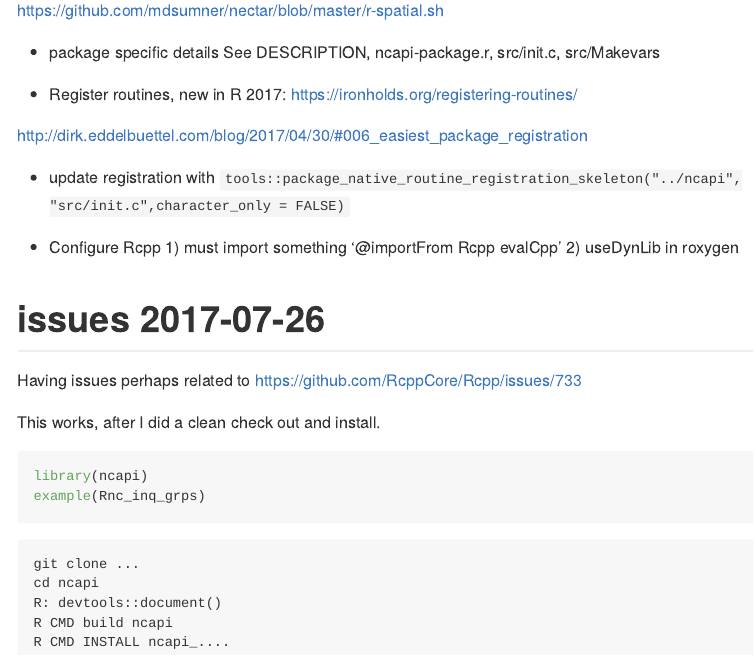
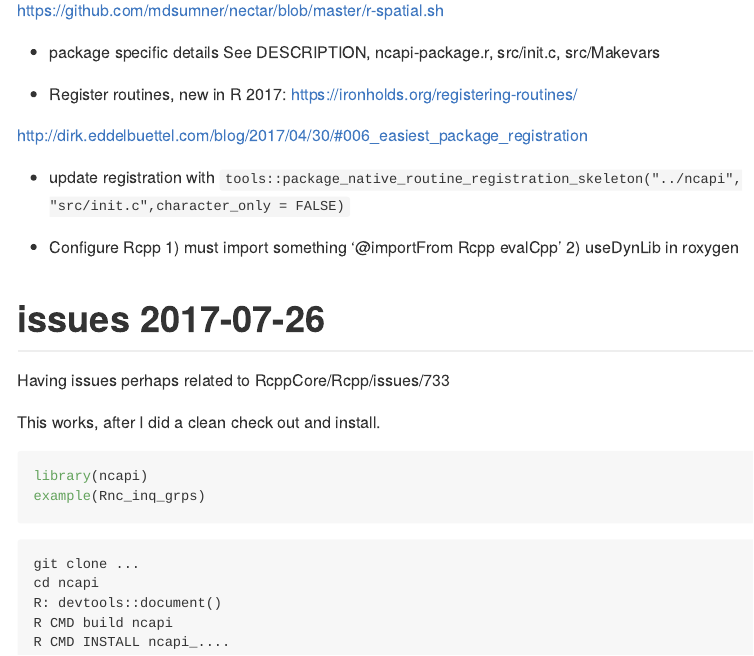
Before and after one commit to hypertidy/ncapi, an R Markdown document (README.Rmd): the page in a window 1100 px wide, from 150 px down. Rendered offline with R 4.5, knitr and Pandoc, with nearby package versions.

Commit message:
Update README.Rmd

```diff
--- a/README.Rmd
+++ b/README.Rmd
@@ -33,7 +33,7 @@ http://dirk.eddelbuettel.com/blog/2017/04/30/#006_easiest_package_registration
 
 # issues 2017-07-26
 
-Having issues perhaps related to https://github.com/RcppCore/Rcpp/issues/733
+Having issues perhaps related to RcppCore/Rcpp/issues/733
 
 This works, after I did a clean check out and install.
 
```
